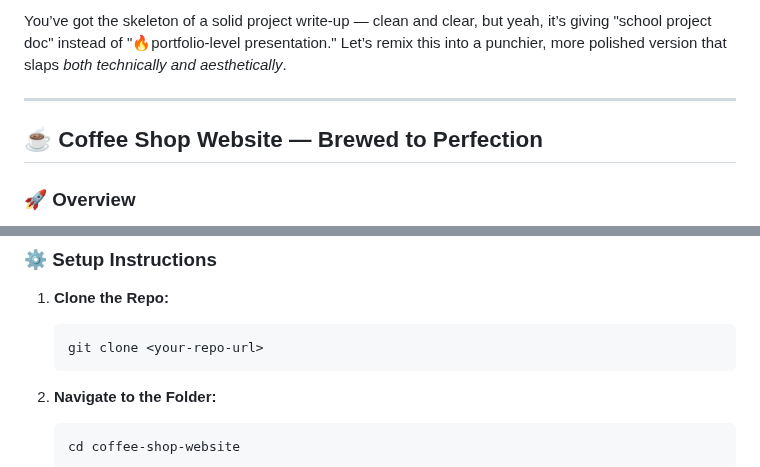
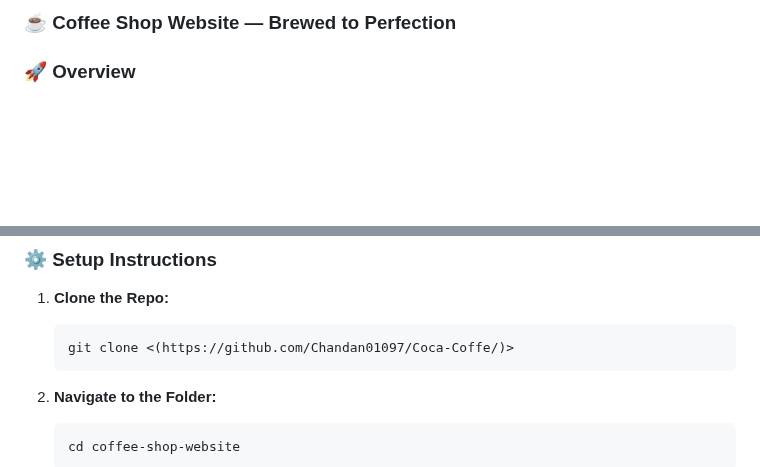
Before and after one commit to Chandan01097/Coca-Coffe, a Markdown page: README.md, 2 parts joined by grey strips. GitHub-like rendering; blank space fills up the shorter version.

````diff
--- a/README.md
+++ b/README.md
@@ -1,8 +1,4 @@
-You’ve got the skeleton of a solid project write-up — clean and clear, but yeah, it’s giving "school project doc" instead of "🔥portfolio-level presentation." Let’s remix this into a punchier, more polished version that slaps *both technically and aesthetically*.
-
----
-
-## ☕ Coffee Shop Website — Brewed to Perfection
+### ☕ Coffee Shop Website — Brewed to Perfection
 
 ### 🚀 Overview
 
@@ -63,7 +59,7 @@ coffee-shop-website/
 1. **Clone the Repo:**
 
    ```bash
-   git clone <your-repo-url>
+   git clone <(https://github.com/Chandan01097/Coca-Coffe/)>
    ```
 
 2. **Navigate to the Folder:**
````
